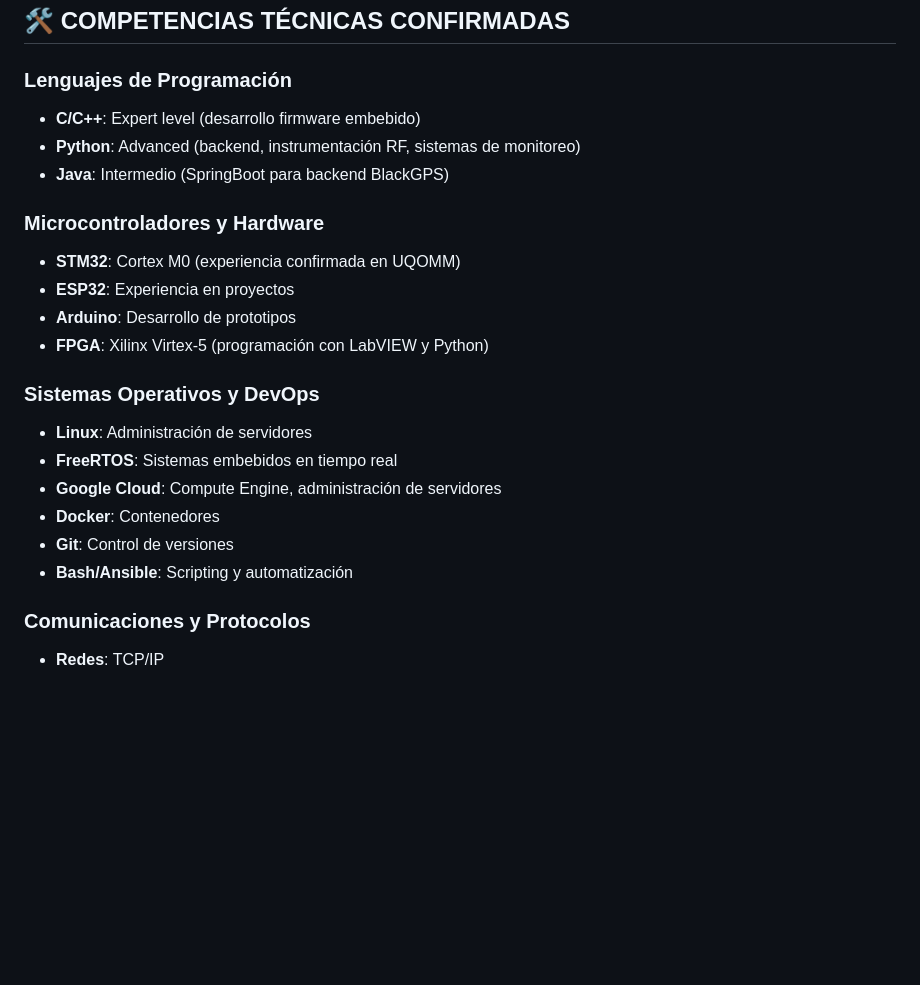
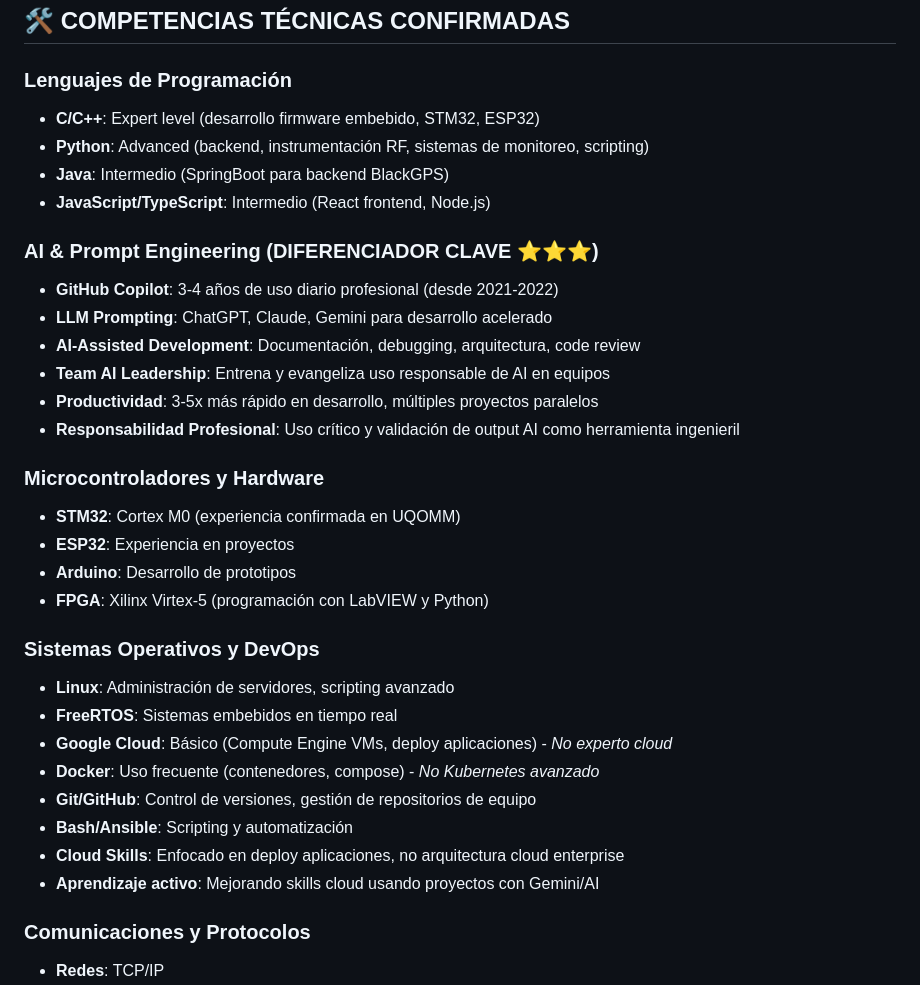
Before and after one commit to arturo393/curriculum, a Markdown page: anexos.md, the part around the change printed below. Rendered like a GitHub page; blank space fills up the shorter version.

```diff
--- a/anexos.md
+++ b/anexos.md
@@ -121,9 +135,18 @@ Spin-off enfocado en nueva tecnología para generación de hidrógeno.
 ## 🛠️ COMPETENCIAS TÉCNICAS CONFIRMADAS
 
 ### Lenguajes de Programación
-- **C/C++**: Expert level (desarrollo firmware embebido)
-- **Python**: Advanced (backend, instrumentación RF, sistemas de monitoreo)
+- **C/C++**: Expert level (desarrollo firmware embebido, STM32, ESP32)
+- **Python**: Advanced (backend, instrumentación RF, sistemas de monitoreo, scripting)
 - **Java**: Intermedio (SpringBoot para backend BlackGPS)
+- **JavaScript/TypeScript**: Intermedio (React frontend, Node.js)
+
+### AI & Prompt Engineering (DIFERENCIADOR CLAVE ⭐⭐⭐)
+- **GitHub Copilot**: 3-4 años de uso diario profesional (desde 2021-2022)
+- **LLM Prompting**: ChatGPT, Claude, Gemini para desarrollo acelerado
+- **AI-Assisted Development**: Documentación, debugging, arquitectura, code review
+- **Team AI Leadership**: Entrena y evangeliza uso responsable de AI en equipos
+- **Productividad**: 3-5x más rápido en desarrollo, múltiples proyectos paralelos
+- **Responsabilidad Profesional**: Uso crítico y validación de output AI como herramienta ingenieril
 
 ### Microcontroladores y Hardware
 - **STM32**: Cortex M0 (experiencia confirmada en UQOMM)
@@ -132,12 +155,14 @@ Spin-off enfocado en nueva tecnología para generación de hidrógeno.
 - **FPGA**: Xilinx Virtex-5 (programación con LabVIEW y Python)
 
 ### Sistemas Operativos y DevOps
-- **Linux**: Administración de servidores
+- **Linux**: Administración de servidores, scripting avanzado
 - **FreeRTOS**: Sistemas embebidos en tiempo real
-- **Google Cloud**: Compute Engine, administración de servidores
-- **Docker**: Contenedores
-- **Git**: Control de versiones
+- **Google Cloud**: Básico (Compute Engine VMs, deploy aplicaciones) - *No experto cloud*
+- **Docker**: Uso frecuente (contenedores, compose) - *No Kubernetes avanzado*
+- **Git/GitHub**: Control de versiones, gestión de repositorios de equipo
 - **Bash/Ansible**: Scripting y automatización
+- **Cloud Skills**: Enfocado en deploy aplicaciones, no arquitectura cloud enterprise
+- **Aprendizaje activo**: Mejorando skills cloud usando proyectos con Gemini/AI
 
 ### Comunicaciones y Protocolos
 - **Redes**: TCP/IP
```
Also changed, not shown: other parts of anexos.md (+33 -17 lines), CV_MINERIA_CORPORATIVO_INTERNACIONAL.md (added, +330 -0 lines).
